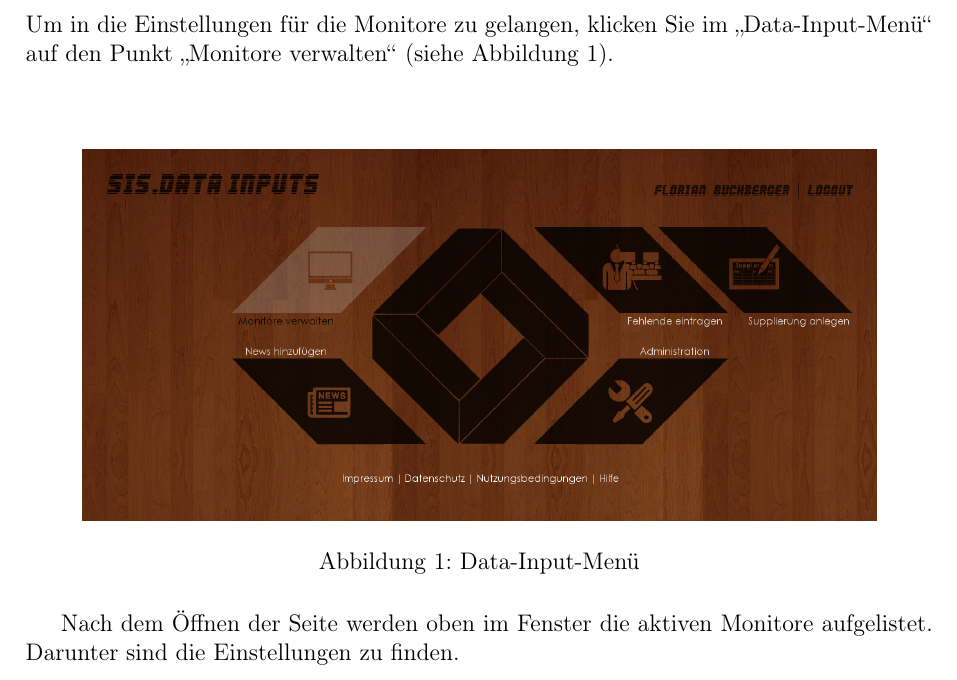
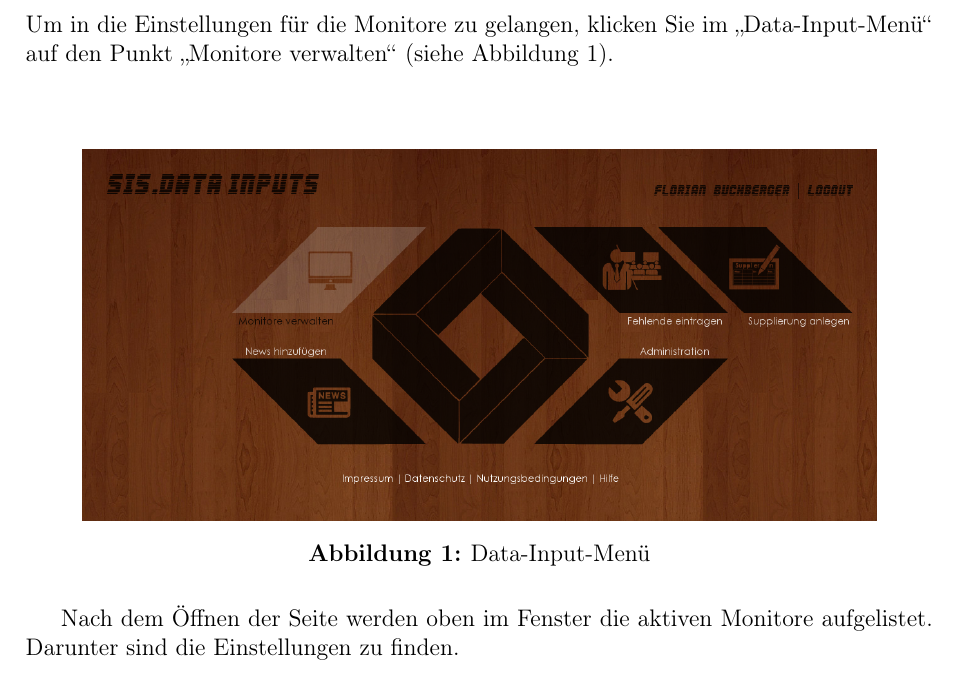
Before and after one commit to SIS-Team/SIS-Doc, a LaTeX document (adminInstructions.tex, which reads general/format.tex, general/listings.tex): part of page 3 of 7, cut so that both start at the same text. Compiled offline with pdfLaTeX.

Commit message:
some global changes

```diff
--- a/general/format.tex
+++ b/general/format.tex
@@ -6,4 +6,9 @@
 \usepackage{float}
 \usepackage{mdframed}
 
+%\usepackage{tocloft}
+%\usepackage{floatrow}
+
 \usepackage[hidelinks]{hyperref}
+
+\usepackage[labelfont=bf]{caption}
--- a/general/listings.tex
+++ b/general/listings.tex
@@ -1,6 +1,7 @@
 \usepackage{listings}
 
 \renewcommand{\lstlistingname}{Programm-Code}
+\renewcommand{\lstlistlistingname}{Programm-Codes}
 \lstset{
 	extendedchars=\true,
 	inputencoding=utf8x,
```
